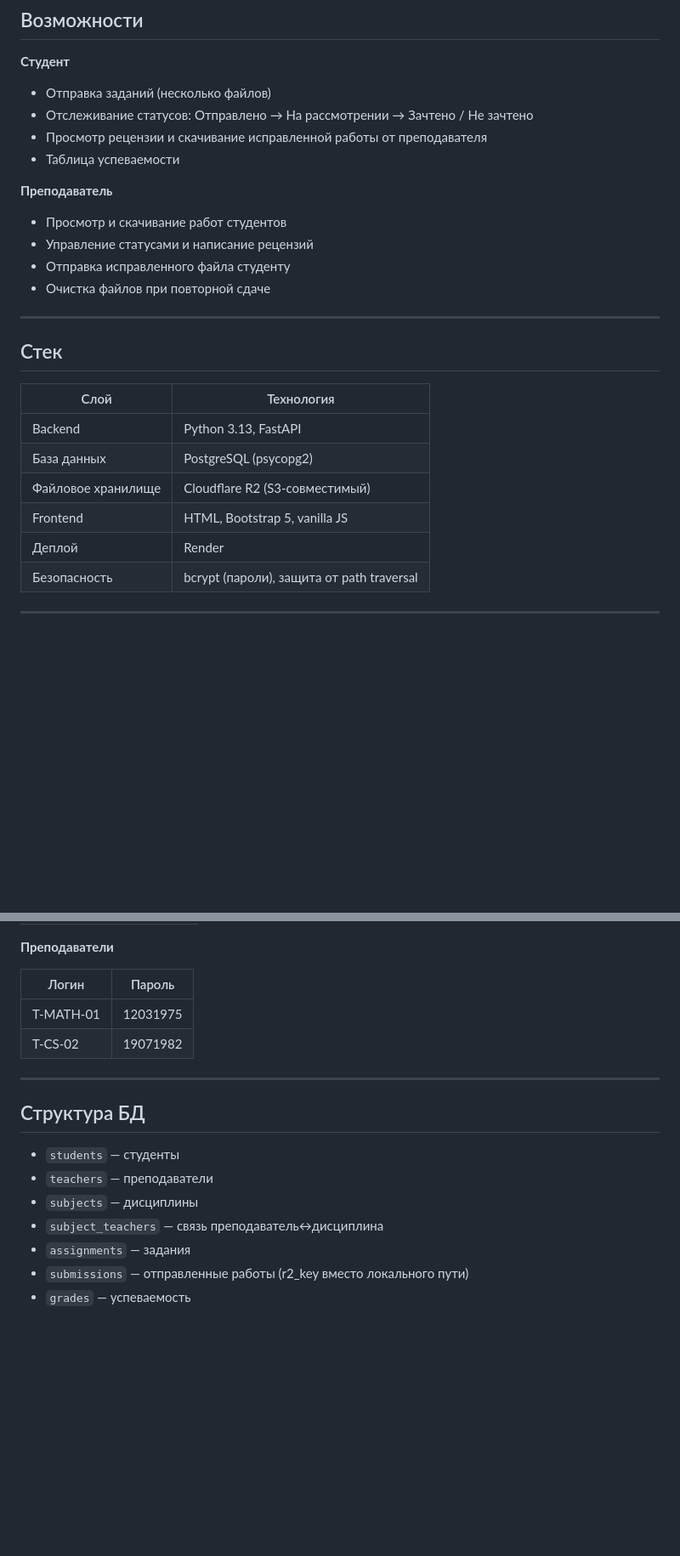
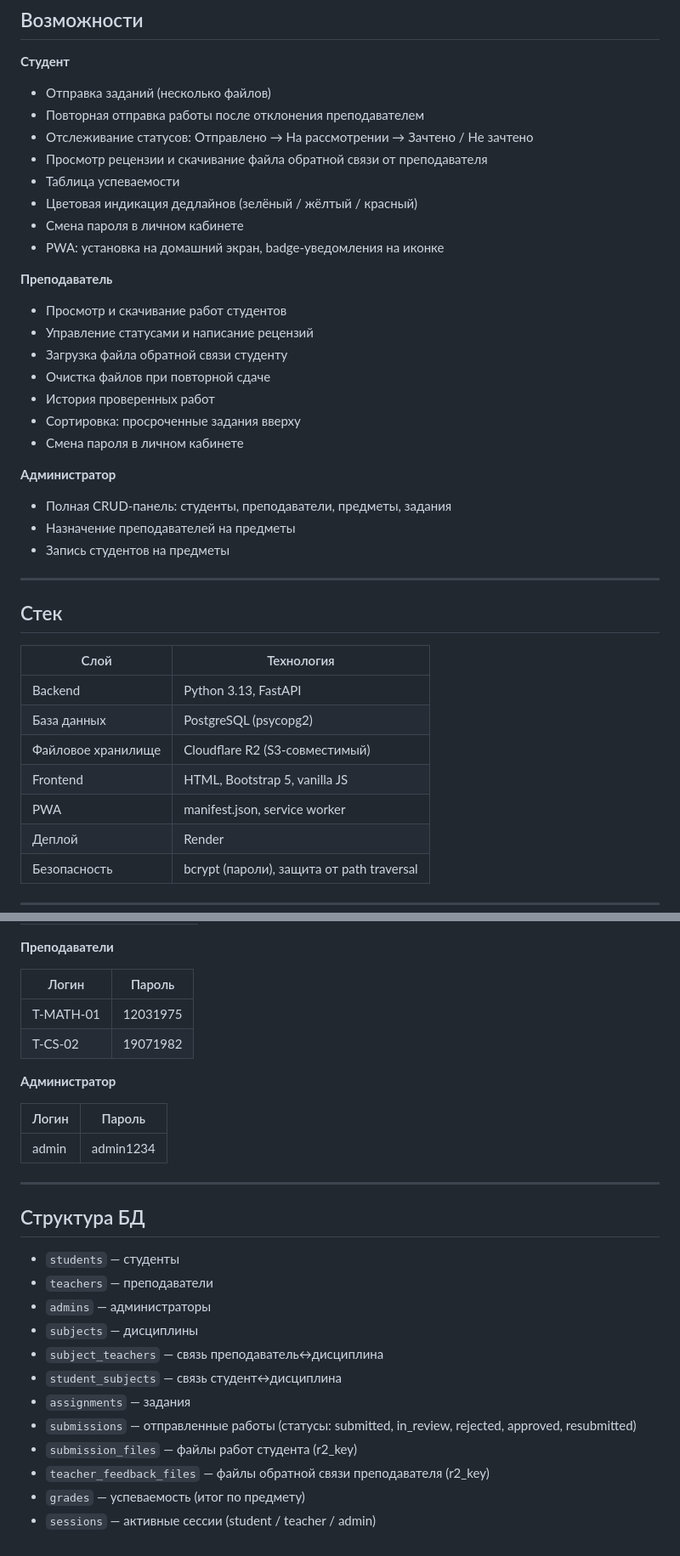
Before and after one commit to BlackDeepSky/student-cabinet-mvp, a Markdown page: README.md, 2 parts joined by grey strips. Shown at 85% size. Rendered like a GitHub page; blank space fills up the shorter version.

Commit message:
docs: update README to reflect current feature set

```diff
--- a/README.md
+++ b/README.md
@@ -10,15 +10,27 @@
 
 **Студент**
 - Отправка заданий (несколько файлов)
+- Повторная отправка работы после отклонения преподавателем
 - Отслеживание статусов: Отправлено → На рассмотрении → Зачтено / Не зачтено
-- Просмотр рецензии и скачивание исправленной работы от преподавателя
+- Просмотр рецензии и скачивание файла обратной связи от преподавателя
 - Таблица успеваемости
+- Цветовая индикация дедлайнов (зелёный / жёлтый / красный)
+- Смена пароля в личном кабинете
+- PWA: установка на домашний экран, badge-уведомления на иконке
 
 **Преподаватель**
 - Просмотр и скачивание работ студентов
 - Управление статусами и написание рецензий
-- Отправка исправленного файла студенту
+- Загрузка файла обратной связи студенту
 - Очистка файлов при повторной сдаче
+- История проверенных работ
+- Сортировка: просроченные задания вверху
+- Смена пароля в личном кабинете
+
+**Администратор**
+- Полная CRUD-панель: студенты, преподаватели, предметы, задания
+- Назначение преподавателей на предметы
+- Запись студентов на предметы
 
 ---
 
@@ -30,6 +42,7 @@
 | База данных | PostgreSQL (psycopg2) |
 | Файловое хранилище | Cloudflare R2 (S3-совместимый) |
 | Frontend | HTML, Bootstrap 5, vanilla JS |
+| PWA | manifest.json, service worker |
 | Деплой | Render |
 | Безопасность | bcrypt (пароли), защита от path traversal |
 
@@ -96,14 +109,25 @@ uvicorn app:app --reload
 | T-MATH-01 | 12031975 |
 | T-CS-02 | 19071982 |
 
+**Администратор**
+
+| Логин | Пароль |
+|---|---|
+| admin | admin1234 |
+
 ---
 
 ## Структура БД
 
 - `students` — студенты
 - `teachers` — преподаватели
+- `admins` — администраторы
 - `subjects` — дисциплины
 - `subject_teachers` — связь преподаватель↔дисциплина
+- `student_subjects` — связь студент↔дисциплина
 - `assignments` — задания
-- `submissions` — отправленные работы (r2_key вместо локального пути)
-- `grades` — успеваемость
+- `submissions` — отправленные работы (статусы: submitted, in\_review, rejected, approved, resubmitted)
+- `submission_files` — файлы работ студента (r2\_key)
+- `teacher_feedback_files` — файлы обратной связи преподавателя (r2\_key)
+- `grades` — успеваемость (итог по предмету)
+- `sessions` — активные сессии (student / teacher / admin)
```
